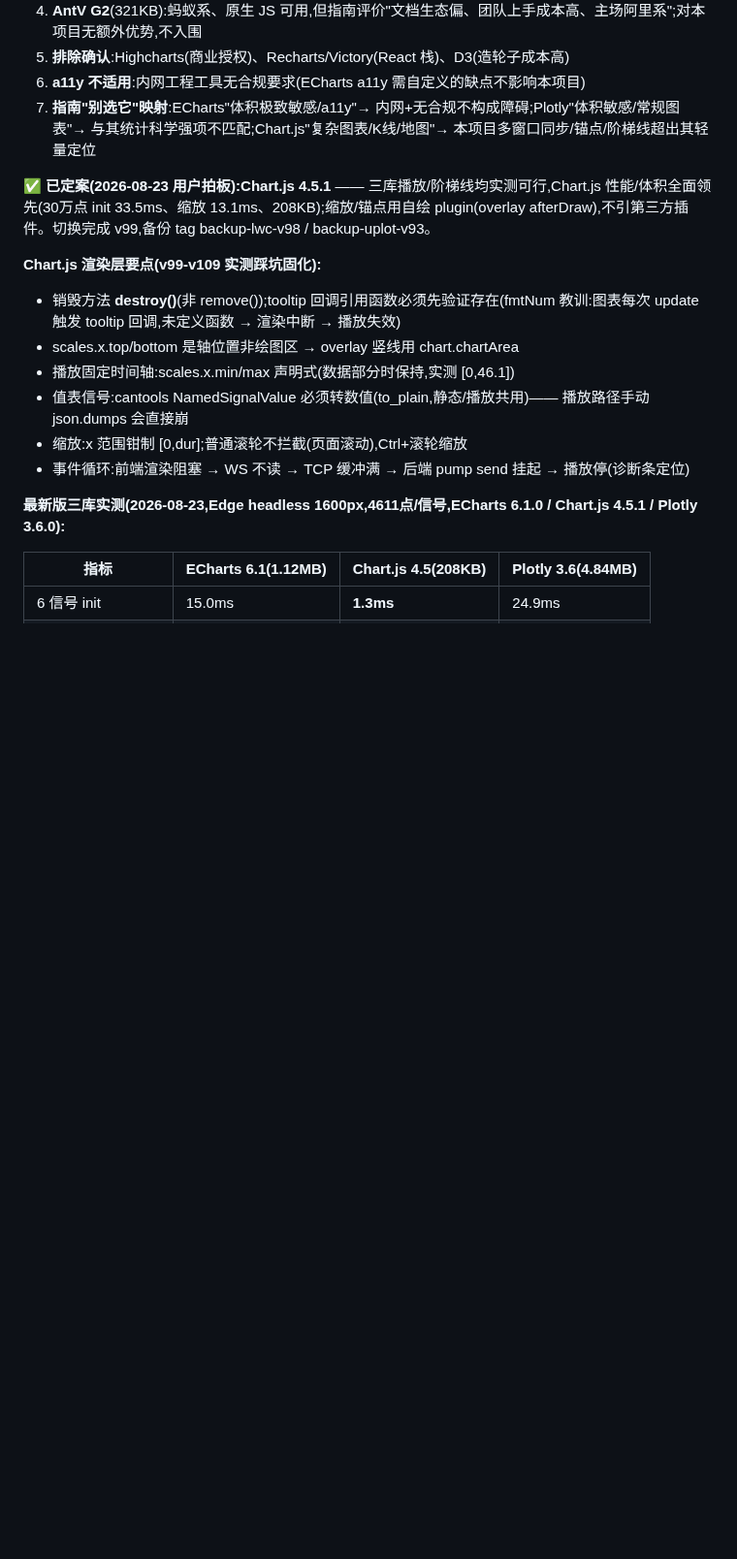
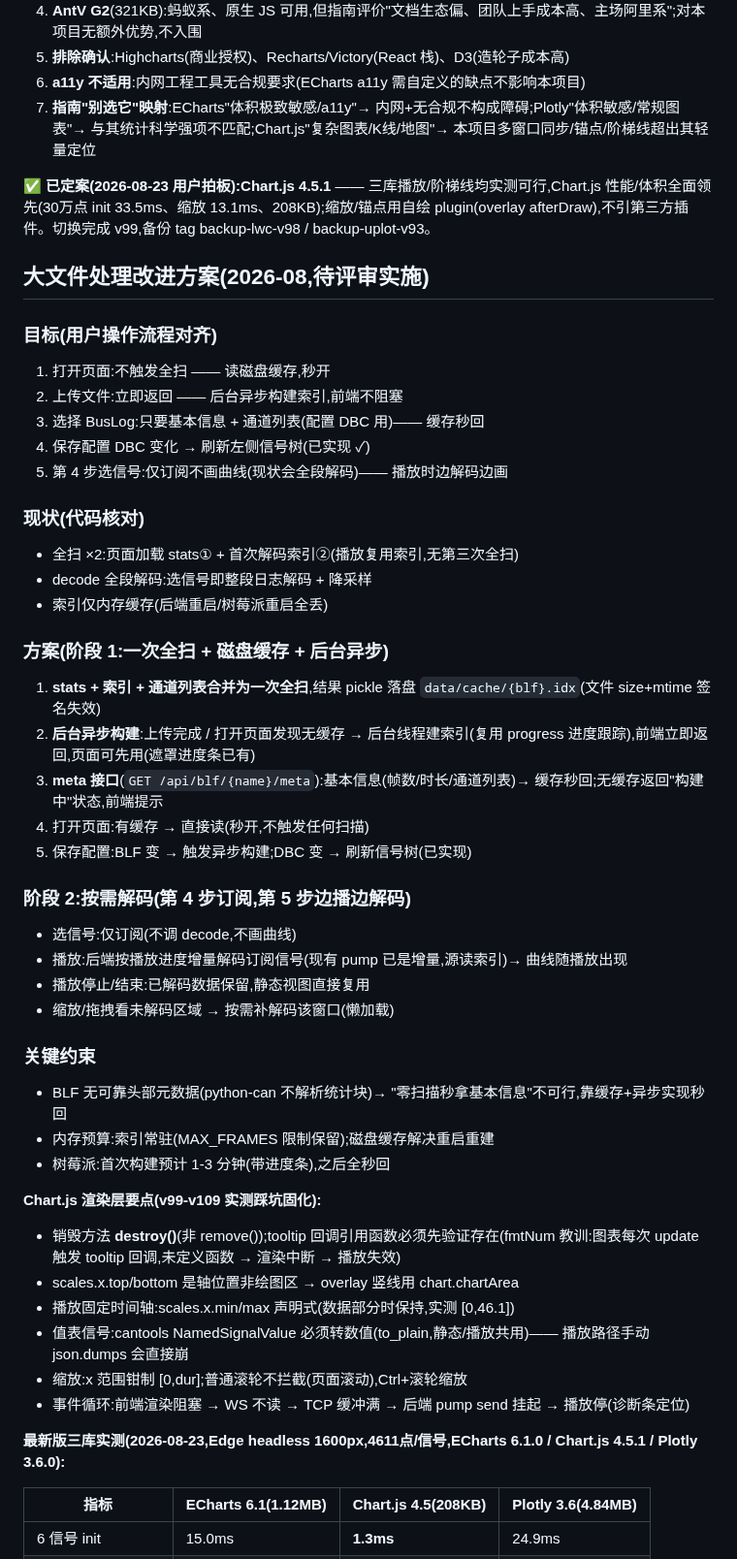
Before and after one commit to yunlistener/blf-dbc-web, a Markdown page: docs/系统设计.md, the part around the change. Shown at 97% size. Rendered like a GitHub page; blank space fills up the shorter version.

Commit message:
docs:大文件处理改进方案(一次全扫+磁盘缓存+后台异步+按需解码,待评审)

```diff
--- a/docs/系统设计.md
+++ b/docs/系统设计.md
@@ -127,6 +127,38 @@ LWC 4.2/5.0.8 是"实时行情"语义:任何 series 数据不满全量时间范
 7. **指南"别选它"映射**:ECharts"体积极致敏感/a11y"→ 内网+无合规不构成障碍;Plotly"体积敏感/常规图表"→ 与其统计科学强项不匹配;Chart.js"复杂图表/K线/地图"→ 本项目多窗口同步/锚点/阶梯线超出其轻量定位
 
 **✅ 已定案(2026-08-23 用户拍板):Chart.js 4.5.1** —— 三库播放/阶梯线均实测可行,Chart.js 性能/体积全面领先(30万点 init 33.5ms、缩放 13.1ms、208KB);缩放/锚点用自绘 plugin(overlay afterDraw),不引第三方插件。切换完成 v99,备份 tag backup-lwc-v98 / backup-uplot-v93。
+
+## 大文件处理改进方案(2026-08,待评审实施)
+
+### 目标(用户操作流程对齐)
+1. 打开页面:不触发全扫 —— 读磁盘缓存,秒开
+2. 上传文件:立即返回 —— 后台异步构建索引,前端不阻塞
+3. 选择 BusLog:只要基本信息 + 通道列表(配置 DBC 用)—— 缓存秒回
+4. 保存配置 DBC 变化 → 刷新左侧信号树(已实现 ✓)
+5. 第 4 步选信号:仅订阅不画曲线(现状会全段解码)—— 播放时边解码边画
+
+### 现状(代码核对)
+- 全扫 ×2:页面加载 stats① + 首次解码索引②(播放复用索引,无第三次全扫)
+- decode 全段解码:选信号即整段日志解码 + 降采样
+- 索引仅内存缓存(后端重启/树莓派重启全丢)
+
+### 方案(阶段 1:一次全扫 + 磁盘缓存 + 后台异步)
+1. **stats + 索引 + 通道列表合并为一次全扫**,结果 pickle 落盘 `data/cache/{blf}.idx`(文件 size+mtime 签名失效)
+2. **后台异步构建**:上传完成 / 打开页面发现无缓存 → 后台线程建索引(复用 progress 进度跟踪),前端立即返回,页面可先用(遮罩进度条已有)
+3. **meta 接口**(`GET /api/blf/{name}/meta`):基本信息(帧数/时长/通道列表)→ 缓存秒回;无缓存返回"构建中"状态,前端提示
+4. 打开页面:有缓存 → 直接读(秒开,不触发任何扫描)
+5. 保存配置:BLF 变 → 触发异步构建;DBC 变 → 刷新信号树(已实现)
+
+### 阶段 2:按需解码(第 4 步订阅,第 5 步边播边解码)
+- 选信号:仅订阅(不调 decode,不画曲线)
+- 播放:后端按播放进度增量解码订阅信号(现有 pump 已是增量,源读索引)→ 曲线随播放出现
+- 播放停止/结束:已解码数据保留,静态视图直接复用
+- 缩放/拖拽看未解码区域 → 按需补解码该窗口(懒加载)
+
+### 关键约束
+- BLF 无可靠头部元数据(python-can 不解析统计块)→ "零扫描秒拿基本信息"不可行,靠缓存+异步实现秒回
+- 内存预算:索引常驻(MAX_FRAMES 限制保留);磁盘缓存解决重启重建
+- 树莓派:首次构建预计 1-3 分钟(带进度条),之后全秒回
 
 **Chart.js 渲染层要点(v99-v109 实测踩坑固化):**
 - 销毁方法 **destroy()**(非 remove());tooltip 回调引用函数必须先验证存在(fmtNum 教训:图表每次 update 触发 tooltip 回调,未定义函数 → 渲染中断 → 播放失效)
```
